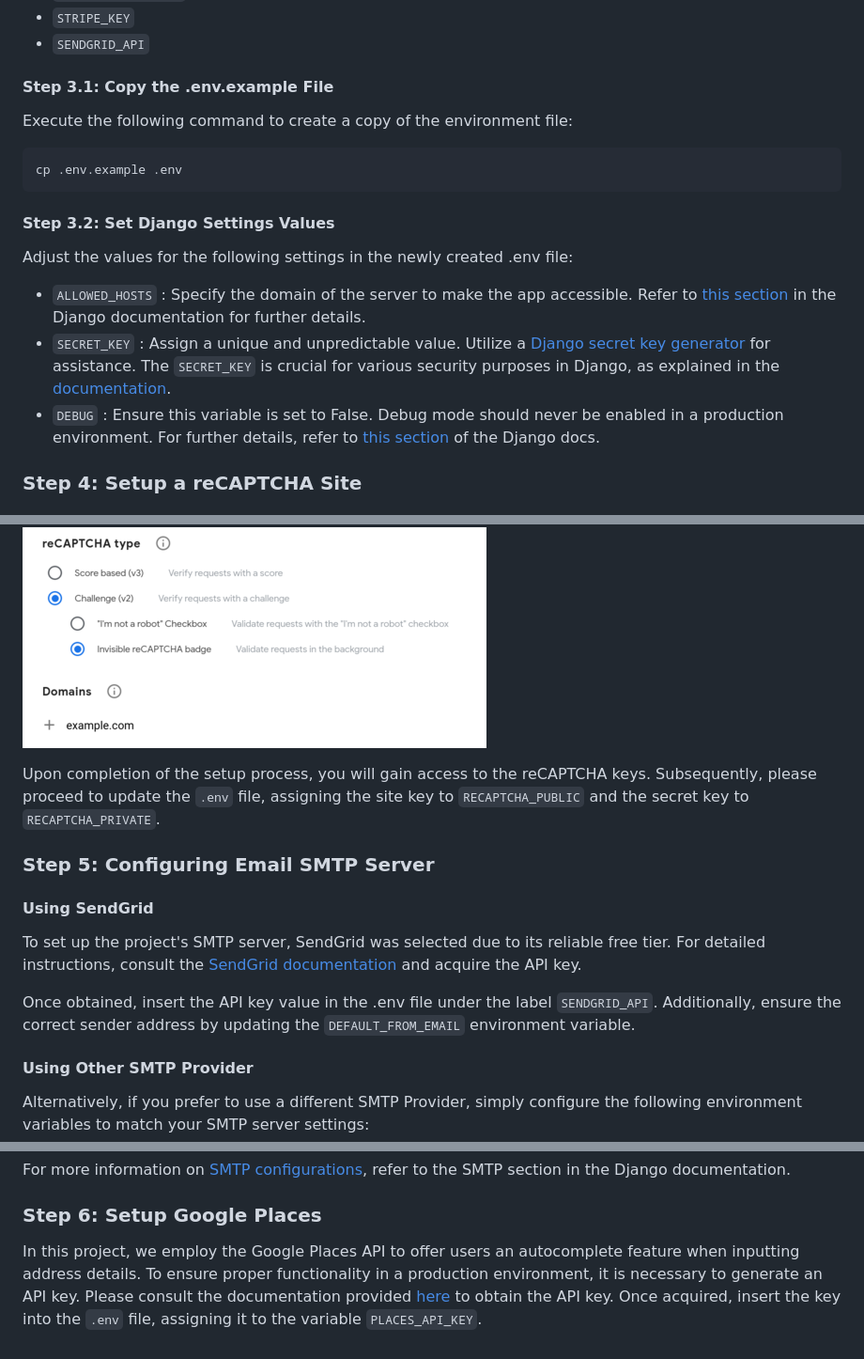
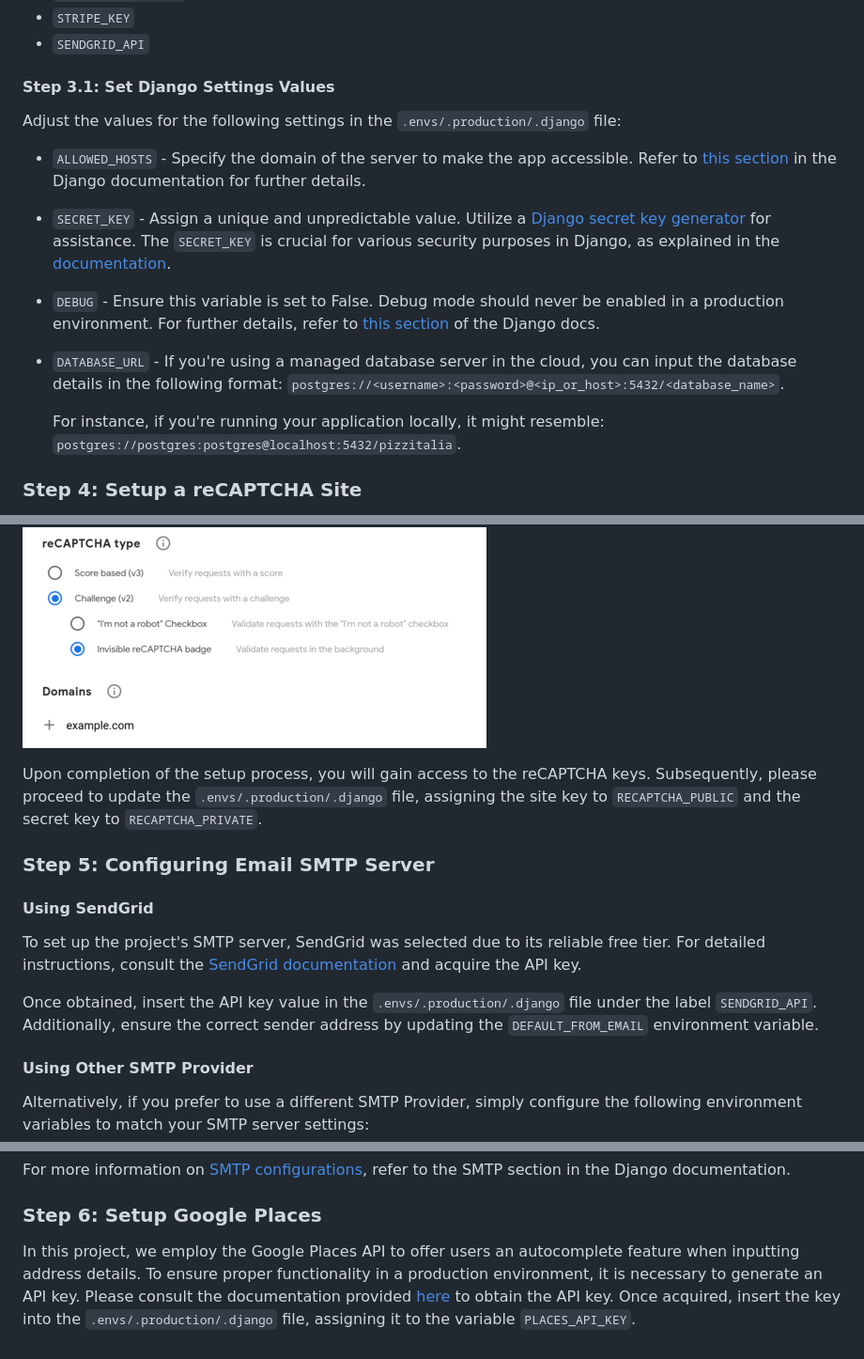
Before and after one commit to udit-001/pizzashop, a Markdown page: docs/deployment.md, 3 parts joined by grey strips. Shown: that part at 94% size. Rendered like a GitHub page.

Commit message:
update docs to refer updated .env structure

````diff
--- a/docs/deployment.md
+++ b/docs/deployment.md
@@ -29,18 +28,15 @@ Before running the project, configure the necessary environment variables for ke
 - `STRIPE_KEY`
 - `SENDGRID_API`
 
-#### Step 3.1: Copy the .env.example File
-Execute the following command to create a copy of the environment file:
-```bash
-cp .env.example .env
-```
+#### Step 3.1: Set Django Settings Values
+Adjust the values for the following settings in the `.envs/.production/.django` file:
 
-#### Step 3.2: Set Django Settings Values
-Adjust the values for the following settings in the newly created .env file:
+- `ALLOWED_HOSTS` - Specify the domain of the server to make the app accessible. Refer to [this section](https://docs.djangoproject.com/en/dev/ref/settings/#allowed-hosts) in the Django documentation for further details.
+- `SECRET_KEY` - Assign a unique and unpredictable value. Utilize a [Django secret key generator](https://djecrety.ir/) for assistance. The `SECRET_KEY` is crucial for various security purposes in Django, as explained in the [documentation](https://docs.djangoproject.com/en/dev/ref/settings/#secret-key).
+- `DEBUG` - Ensure this variable is set to False. Debug mode should never be enabled in a production environment. For further details, refer to [this section](https://docs.djangoproject.com/en/dev/ref/settings/#std-setting-DEBUG) of the Django docs.
+- `DATABASE_URL` - If you're using a managed database server in the cloud, you can input the database details in the following format: `postgres://<username>:<password>@<ip_or_host>:5432/<database_name>`.
 
-- `ALLOWED_HOSTS` : Specify the domain of the server to make the app accessible. Refer to [this section](https://docs.djangoproject.com/en/dev/ref/settings/#allowed-hosts) in the Django documentation for further details.
-- `SECRET_KEY` : Assign a unique and unpredictable value. Utilize a [Django secret key generator](https://djecrety.ir/) for assistance. The `SECRET_KEY` is crucial for various security purposes in Django, as explained in the [documentation](https://docs.djangoproject.com/en/dev/ref/settings/#secret-key).
-- `DEBUG` : Ensure this variable is set to False. Debug mode should never be enabled in a production environment. For further details, refer to [this section](https://docs.djangoproject.com/en/dev/ref/settings/#std-setting-DEBUG) of the Django docs.
+  For instance, if you're running your application locally, it might resemble: `postgres://postgres:postgres@localhost:5432/pizzitalia`.
 
 
 ### Step 4: Setup a reCAPTCHA Site
@@ -48,7 +44,7 @@ To run this project in a production environment, it is necessary to generate you
 
 ![reCAPTCHA Setting](/docs/recaptcha-setting.png)
 
-Upon completion of the setup process, you will gain access to the reCAPTCHA keys. Subsequently, please proceed to update the `.env` file, assigning the site key to `RECAPTCHA_PUBLIC` and the secret key to `RECAPTCHA_PRIVATE`.
+Upon completion of the setup process, you will gain access to the reCAPTCHA keys. Subsequently, please proceed to update the `.envs/.production/.django` file, assigning the site key to `RECAPTCHA_PUBLIC` and the secret key to `RECAPTCHA_PRIVATE`.
 
 
 ### Step 5: Configuring Email SMTP Server
@@ -56,7 +52,7 @@ Upon completion of the setup process, you will gain access to the reCAPTCHA keys
 #### Using SendGrid
 To set up the project's SMTP server, SendGrid was selected due to its reliable free tier. For detailed instructions, consult the [SendGrid documentation](https://docs.sendgrid.com/for-developers/sending-email/integrating-with-the-smtp-api) and acquire the API key.
 
-Once obtained, insert the API key value in the .env file under the label `SENDGRID_API`. Additionally, ensure the correct sender address by updating the `DEFAULT_FROM_EMAIL` environment variable.
+Once obtained, insert the API key value in the `.envs/.production/.django` file under the label `SENDGRID_API`. Additionally, ensure the correct sender address by updating the `DEFAULT_FROM_EMAIL` environment variable.
 
 #### Using Other SMTP Provider
 Alternatively, if you prefer to use a different SMTP Provider, simply configure the following environment variables to match your SMTP server settings:
@@ -71,4 +67,4 @@ Alternatively, if you prefer to use a different SMTP Provider, simply configure
 For more information on [SMTP configurations](https://docs.djangoproject.com/en/dev/topics/email/#smtp-backend), refer to the SMTP section in the Django documentation.
 
 ### Step 6: Setup Google Places
-In this project, we employ the Google Places API to offer users an autocomplete feature when inputting address details. To ensure proper functionality in a production environment, it is necessary to generate an API key. Please consult the documentation provided [here](https://developers.google.com/maps/documentation/places/web-service/get-api-key) to obtain the API key. Once acquired, insert the key into the `.env` file, assigning it to the variable `PLACES_API_KEY`.
+In this project, we employ the Google Places API to offer users an autocomplete feature when inputting address details. To ensure proper functionality in a production environment, it is necessary to generate an API key. Please consult the documentation provided [here](https://developers.google.com/maps/documentation/places/web-service/get-api-key) to obtain the API key. Once acquired, insert the key into the `.envs/.production/.django` file, assigning it to the variable `PLACES_API_KEY`.
````
Also changed, not shown: other parts of docs/deployment.md (+0 -1 lines), README.md (+1 -1 lines).
